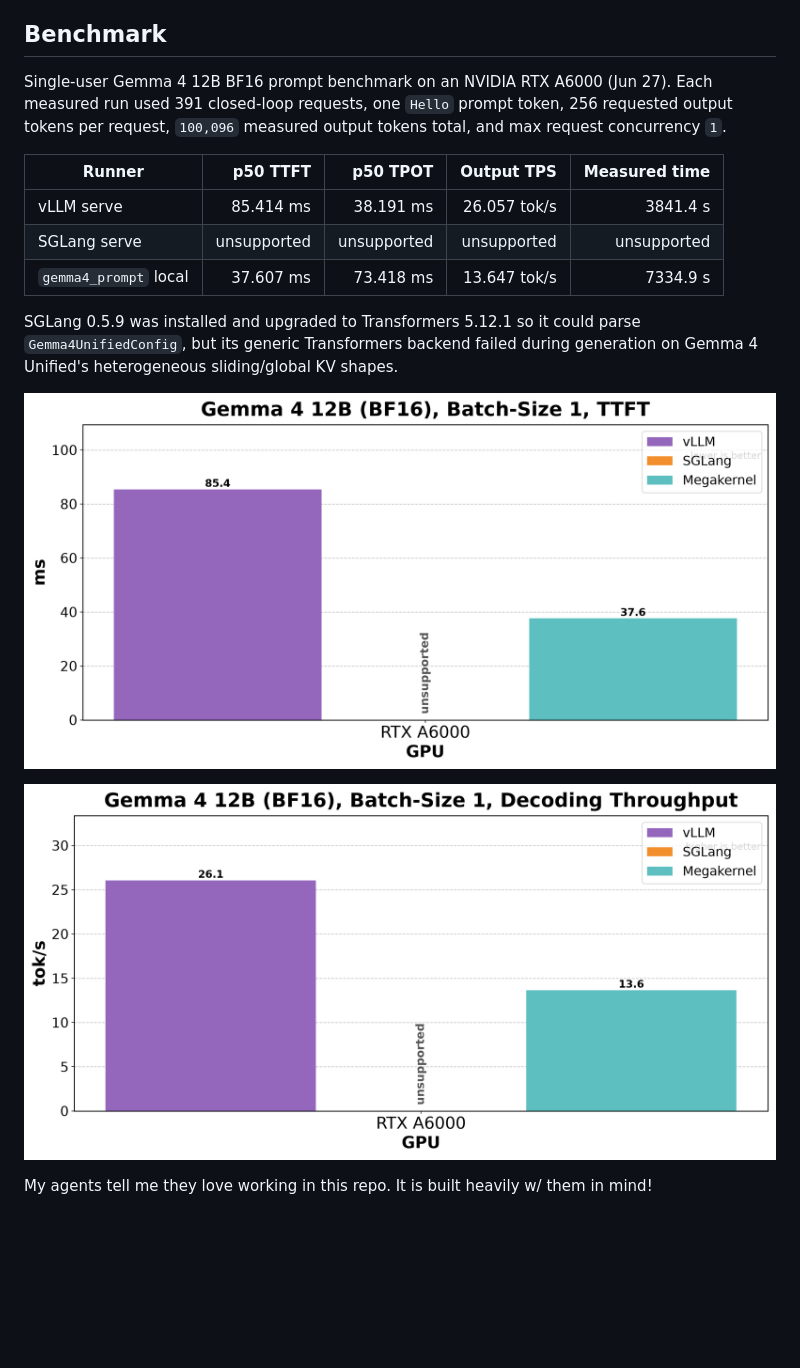
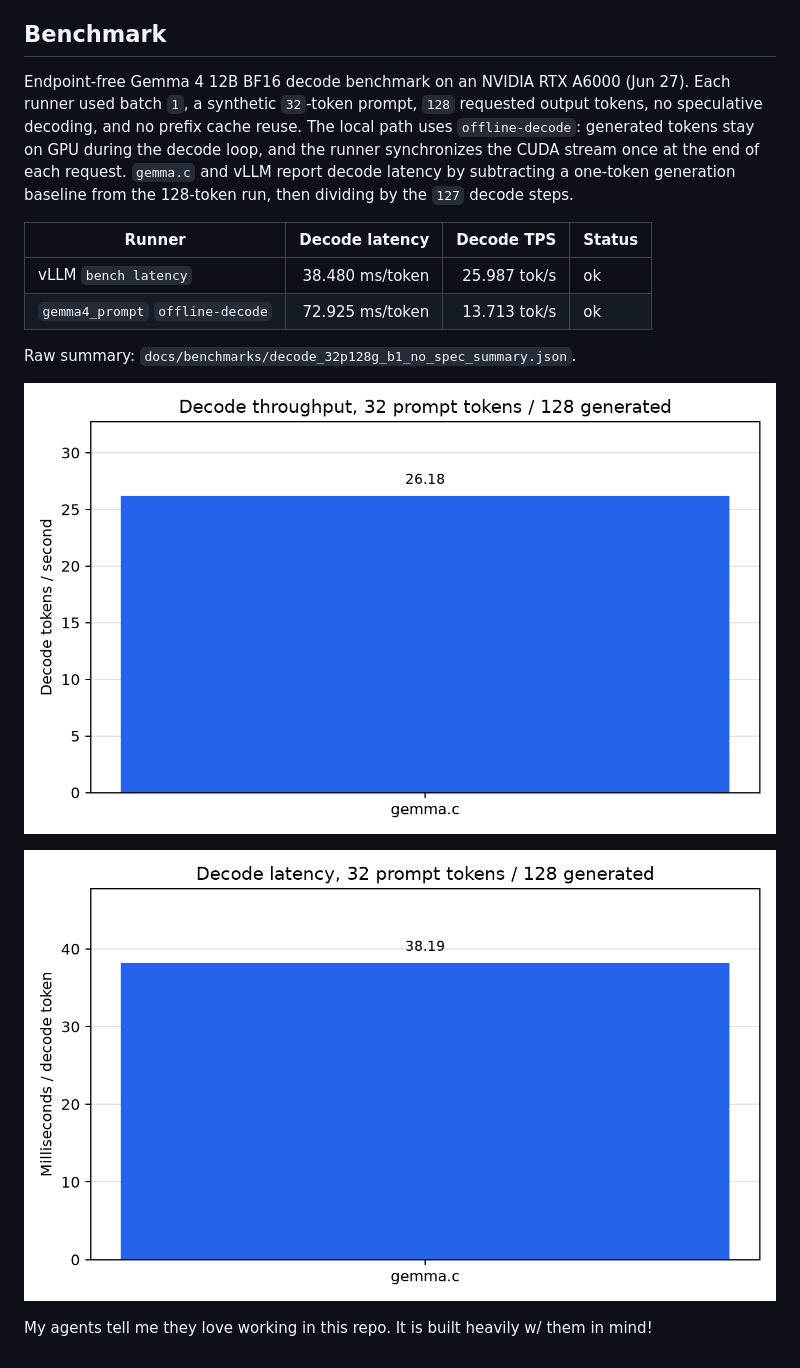
Before and after one commit to coder-2011/gemma.c, a Markdown page: README.md, the part around the change. Drawn GitHub-style; pictures changed too: docs/benchmarks/decode_ms_per_token_32p128g_b1_no_spec.png (added), docs/benchmarks/decode_tps_32p128g_b1_no_spec.png (added); blank space fills up the shorter version.

Commit message:
Add endpoint-free decode benchmark

```diff
--- a/README.md
+++ b/README.md
@@ -10,24 +10,25 @@ The current work is to implement kernels individually, assemble a correct unfuse
 
 ## Benchmark
 
-Single-user Gemma 4 12B BF16 prompt benchmark on an NVIDIA RTX A6000 (Jun 27).
-Each measured run used 391 closed-loop requests, one `Hello` prompt token, 256
-requested output tokens per request, `100,096` measured output tokens total,
-and max request concurrency `1`.
+Endpoint-free Gemma 4 12B BF16 decode benchmark on an NVIDIA RTX A6000
+(Jun 27). Each runner used batch `1`, a synthetic `32`-token prompt, `128`
+requested output tokens, no speculative decoding, and no prefix cache reuse.
+The local path uses `offline-decode`: generated tokens stay on GPU during the
+decode loop, and the runner synchronizes the CUDA stream once at the end of each
+request. `gemma.c` and vLLM report decode latency by subtracting a one-token
+generation baseline from the 128-token run, then dividing by the `127` decode
+steps.
 
-| Runner | p50 TTFT | p50 TPOT | Output TPS | Measured time |
-| --- | ---: | ---: | ---: | ---: |
-| vLLM serve | 85.414 ms | 38.191 ms | 26.057 tok/s | 3841.4 s |
-| SGLang serve | unsupported | unsupported | unsupported | unsupported |
-| `gemma4_prompt` local | 37.607 ms | 73.418 ms | 13.647 tok/s | 7334.9 s |
+| Runner | Decode latency | Decode TPS | Status |
+| --- | ---: | ---: | --- |
+| vLLM `bench latency` | 38.480 ms/token | 25.987 tok/s | ok |
+| `gemma4_prompt` `offline-decode` | 72.925 ms/token | 13.713 tok/s | ok |
 
-SGLang 0.5.9 was installed and upgraded to Transformers 5.12.1 so it could
-parse `Gemma4UnifiedConfig`, but its generic Transformers backend failed during
-generation on Gemma 4 Unified's heterogeneous sliding/global KV shapes.
+Raw summary: `docs/benchmarks/decode_32p128g_b1_no_spec_summary.json`.
 
-![p50 TTFT benchmark](docs/benchmarks/ttft_p50_gemma4_vllm_sglang_long.png)
+![decode throughput benchmark](docs/benchmarks/decode_tps_32p128g_b1_no_spec.png)
 
-![decode throughput benchmark](docs/benchmarks/tps_gemma4_vllm_sglang_long.png)
+![decode latency benchmark](docs/benchmarks/decode_ms_per_token_32p128g_b1_no_spec.png)
 
 
 My agents tell me they love working in this repo. It is built heavily w/ them in mind!
```
Also changed, not shown: 3 other files.
